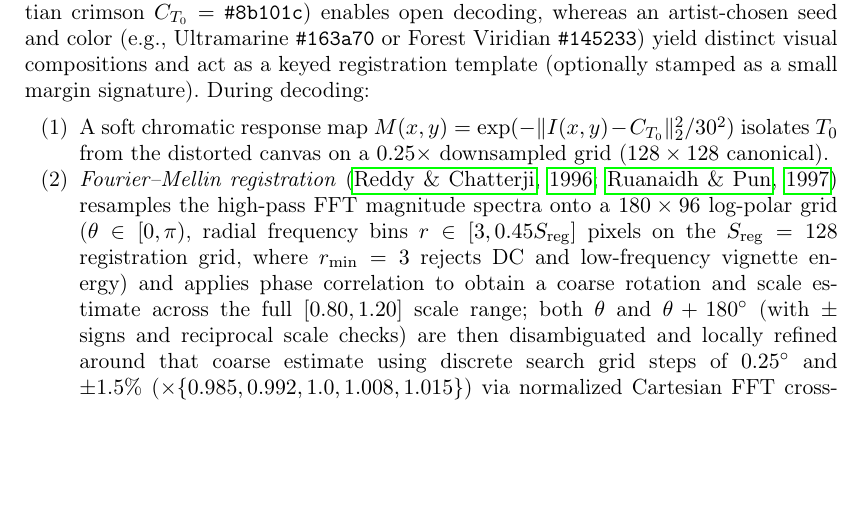
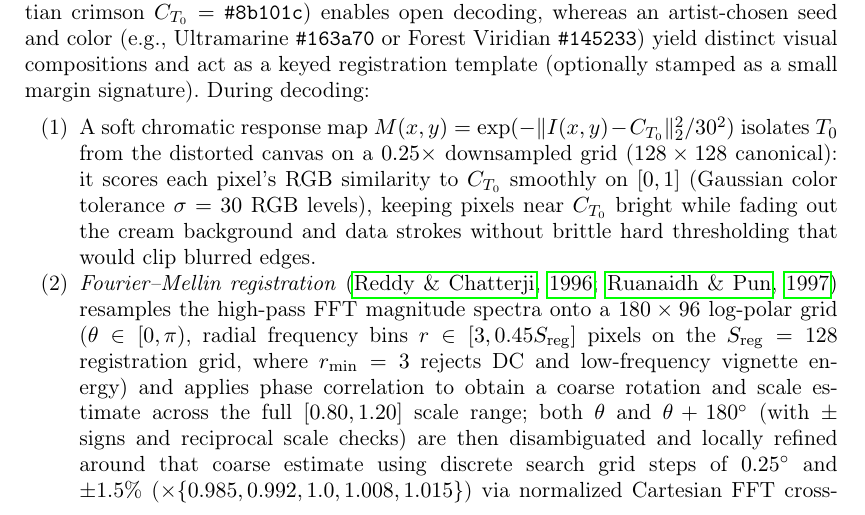
Before and after one commit to leolca/prime_visual_algebra, a LaTeX document (paper/main.tex): part of page 10 of 16, cut so that both start at the same text, the shorter picture padded with empty space. Compiled offline with pdfLaTeX.

Commit message:
Explain soft chromatic response map M(x,y) in plain terms in Section 5.1

```diff
--- a/paper/main.tex
+++ b/paper/main.tex
@@ -196,7 +196,7 @@ Rather than painting a single integer, we can turn every prime into a yes/no swi
 \subsection{Keyed Organic Registration Skein and Log-Attenuation Decoding}
 To align rotated, translated, and scaled (RTS) canvases without external finder squares or corner dots that would disrupt the artistic composition, we paint an \emph{integrated registration pattern} (top-skein $T_0$—a registration / finder pattern—$26$ steps, $12\%$ margin, width scale $0.028$) on top of the glazed data strokes. Crucially, both the PRNG seed and pigment color of $T_0$ are parameterizable: a default public seed ($\texttt{0x20261124}$, Venetian crimson $C_{T_0} = \texttt{\#8b101c}$) enables open decoding, whereas an artist-chosen seed and color (e.g., Ultramarine \texttt{\#163a70} or Forest Viridian \texttt{\#145233}) yield distinct visual compositions and act as a keyed registration template (optionally stamped as a small margin signature). During decoding:
 \begin{enumerate}
-  \item A soft chromatic response map $M(x,y) = \exp(-\|I(x,y) - C_{T_0}\|_2^2 / 30^2)$ isolates $T_0$ from the distorted canvas on a $0.25\times$ downsampled grid ($128 \times 128$ canonical).
+  \item A soft chromatic response map $M(x,y) = \exp(-\|I(x,y) - C_{T_0}\|_2^2 / 30^2)$ isolates $T_0$ from the distorted canvas on a $0.25\times$ downsampled grid ($128 \times 128$ canonical): it scores each pixel's RGB similarity to $C_{T_0}$ smoothly on $[0, 1]$ (Gaussian color tolerance $\sigma = 30$ RGB levels), keeping pixels near $C_{T_0}$ bright while fading out the cream background and data strokes without brittle hard thresholding that would clip blurred edges.
   \item \emph{Fourier--Mellin registration} \citep{reddy1996fft,oruanaidh1997rotation} resamples the high-pass FFT magnitude spectra onto a $180 \times 96$ log-polar grid ($\theta \in [0, \pi)$, radial frequency bins $r \in [3, 0.45 S_{\mathrm{reg}}]$ pixels on the $S_{\mathrm{reg}} = 128$ registration grid, where $r_{\min} = 3$ rejects DC and low-frequency vignette energy) and applies phase correlation to obtain a coarse rotation and scale estimate across the full $[0.80, 1.20]$ scale range; both $\theta$ and $\theta + 180^\circ$ (with $\pm$ signs and reciprocal scale checks) are then disambiguated and locally refined around that coarse estimate using discrete search grid steps of $0.25^\circ$ and $\pm 1.5\%$ ($\times \{0.985, 0.992, 1.0, 1.008, 1.015\}$) via normalized Cartesian FFT cross-correlation, followed by a full-resolution ($512 \times 512$) FFT translation polish within $\pm 24$~px per axis.
   \item Masking out $T_0$, taking the negative logarithm of the normalized ground converts multiplicative glazing into an \emph{exact linear system} in log-attenuation space:
   \[
```
Also changed, not shown: 1 other file.
